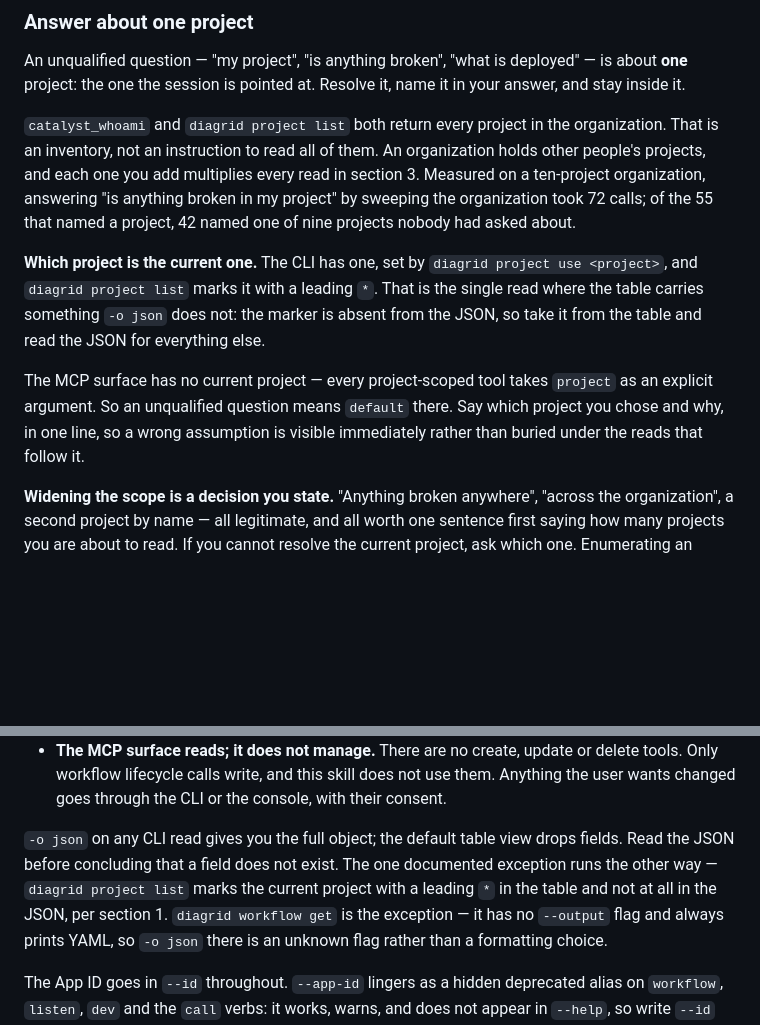
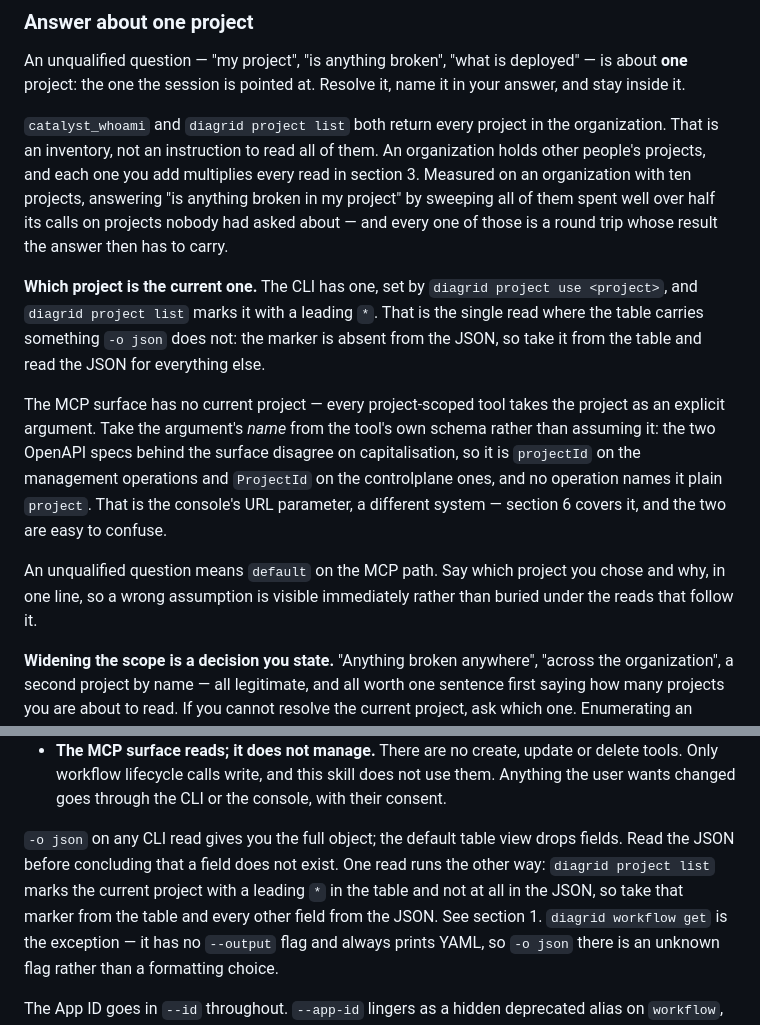
Before and after one commit to diagridio/catalyst-ai, a Markdown page: skills/catalyst-operate/SKILL.md, 2 parts joined by grey strips. GitHub-like rendering; blank space fills up the shorter version.

Commit message:
fix: correct the MCP project argument name in catalyst-operate
Review pass 1 found a real defect in the previous commit. The new subsection
said every project-scoped MCP tool "takes `project` as an explicit argument".
No operation names it `project`.

Verified against both specs the catalyst-mcp server builds its tools from:
management (`openapi.yaml`) declares `name: projectId`, controlplane
(`controlplane-openapi.yml`) declares `name: ProjectId`, and a grep for
`name: [Pp]roject*` across both returns only projectId, ProjectId, Projects and
ProjectSubresourceId. internal/openapi/registry.go builds each tool's schema
from the spec's parameter name unmodified, and the curated toolset's only alias
mechanism (SameAs) is used once, for projectsubresourceid. So a model passing
{"project": "default"} has the argument dropped and sends an unfilled path
placeholder — the exact class of failure this subsection exists to prevent.

Root cause worth recording: the console's URL parameter really is `project`
(section 6, and the same pairing in catalyst-workflow-scaffold and
catalyst-agent-scaffold). Different system, same word. The text now names both
spec spellings, says no operation uses the bare form, and points at section 6
for the console parameter it is confusable with.

Two further findings from the same pass:

- The measured call counts (72/55/42) were the one part of the file with no gate
  behind them and no behavioural role — the rule is actionable without them.
  Replaced with the mechanism and the scale, which do not drift.
- "The one documented exception" sat two sentences from the pre-existing
  "`diagrid workflow get` is the exception", a different exception to a
  different rule. Reworded to remove the collision.

Gates pass: lint_skills.py, check_cli_surface.py against pinned CLI v1.66.0.

Signed-off-by: Casper Nielsen <casper@diagrid.io>

```diff
--- a/skills/catalyst-operate/SKILL.md
+++ b/skills/catalyst-operate/SKILL.md
@@ -26,19 +26,26 @@ answer, and stay inside it.
 `catalyst_whoami` and `diagrid project list` both return every project in the
 organization. That is an inventory, not an instruction to read all of them. An
 organization holds other people's projects, and each one you add multiplies every read in
-section 3. Measured on a ten-project organization, answering "is anything broken in my
-project" by sweeping the organization took 72 calls; of the 55 that named a project, 42
-named one of nine projects nobody had asked about.
+section 3. Measured on an organization with ten projects, answering "is anything broken
+in my project" by sweeping all of them spent well over half its calls on projects nobody
+had asked about — and every one of those is a round trip whose result the answer then has
+to carry.
 
 **Which project is the current one.** The CLI has one, set by `diagrid project use
 <project>`, and `diagrid project list` marks it with a leading `*`. That is the single
 read where the table carries something `-o json` does not: the marker is absent from the
 JSON, so take it from the table and read the JSON for everything else.
 
-The MCP surface has no current project — every project-scoped tool takes `project` as an
-explicit argument. So an unqualified question means `default` there. Say which project
-you chose and why, in one line, so a wrong assumption is visible immediately rather than
-buried under the reads that follow it.
+The MCP surface has no current project — every project-scoped tool takes the project as
+an explicit argument. Take the argument's *name* from the tool's own schema rather than
+assuming it: the two OpenAPI specs behind the surface disagree on capitalisation, so it
+is `projectId` on the management operations and `ProjectId` on the controlplane ones, and
+no operation names it plain `project`. That is the console's URL parameter, a different
+system — section 6 covers it, and the two are easy to confuse.
+
+An unqualified question means `default` on the MCP path. Say which project you chose and
+why, in one line, so a wrong assumption is visible immediately rather than buried under
+the reads that follow it.
 
 **Widening the scope is a decision you state.** "Anything broken anywhere", "across the
 organization", a second project by name — all legitimate, and all worth one sentence
@@ -106,9 +113,10 @@ Two gaps in that table are deliberate, not oversights:
   the user wants changed goes through the CLI or the console, with their consent.
 
 `-o json` on any CLI read gives you the full object; the default table view drops
-fields. Read the JSON before concluding that a field does not exist. The one documented
-exception runs the other way — `diagrid project list` marks the current project with a
-leading `*` in the table and not at all in the JSON, per section 1. `diagrid workflow
+fields. Read the JSON before concluding that a field does not exist. One read runs the other way:
+`diagrid project list` marks the current project with a leading `*` in the table and not
+at all in the JSON, so take that marker from the table and every other field from the
+JSON. See section 1. `diagrid workflow
 get` is the exception — it has no `--output` flag and always prints YAML, so `-o json`
 there is an unknown flag rather than a formatting choice.
 
```
